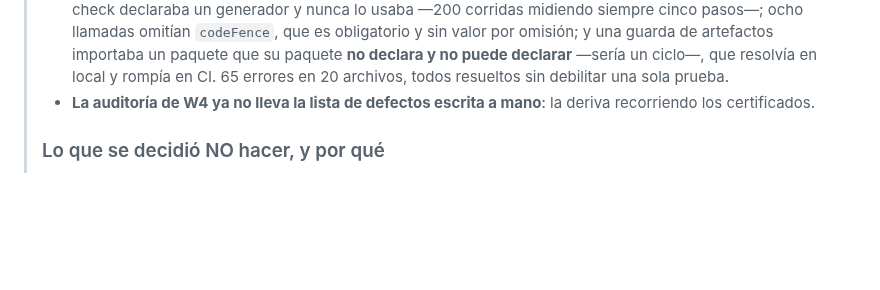
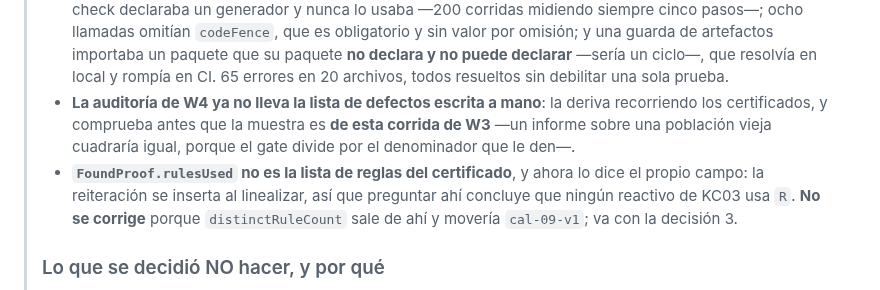
Before and after one commit to MEX-AmatsuMikaboshi/profe_ia, a Markdown page: docs/plan/HANDOFF.md, the part around the change. GitHub-like rendering; blank space fills up the shorter version.

Commit message:
docs: handoff al dia con las dos guardas ultimas

```diff
--- a/docs/plan/HANDOFF.md
+++ b/docs/plan/HANDOFF.md
@@ -66,7 +66,12 @@
 >   un ciclo—, que resolvía en local y rompía en CI. 65 errores en 20 archivos, todos resueltos sin
 >   debilitar una sola prueba.
 > - **La auditoría de W4 ya no lleva la lista de defectos escrita a mano**: la deriva recorriendo los
->   certificados.
+>   certificados, y comprueba antes que la muestra es **de esta corrida de W3** —un informe sobre una
+>   población vieja cuadraría igual, porque el gate divide por el denominador que le den—.
+> - **`FoundProof.rulesUsed` no es la lista de reglas del certificado**, y ahora lo dice el propio
+>   campo: la reiteración se inserta al linealizar, así que preguntar ahí concluye que ningún reactivo
+>   de KC03 usa `R`. **No se corrige** porque `distinctRuleCount` sale de ahí y movería `cal-09-v1`;
+>   va con la decisión 3.
 >
 > ### Lo que se decidió NO hacer, y por qué
 >
```
